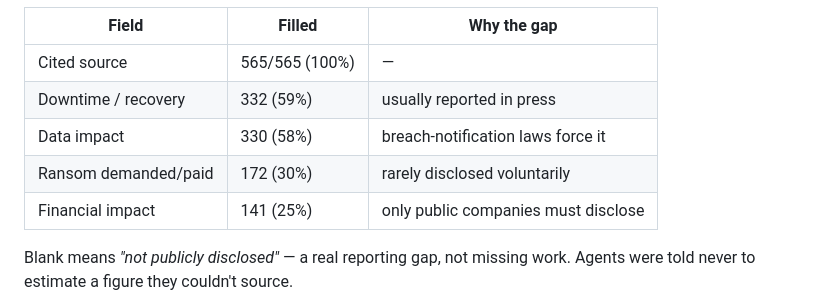
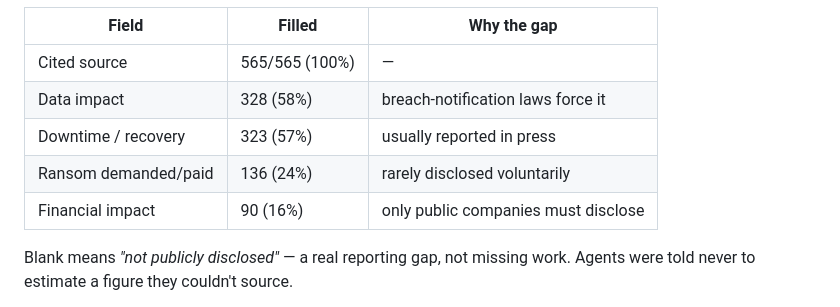
Before and after one commit to FieryDeveloper/CNA_Ransomware, a Markdown page: EXPLAINER.md, the part around the change. Rendered like a GitHub page.

```diff
--- a/EXPLAINER.md
+++ b/EXPLAINER.md
@@ -50,10 +50,10 @@ measure how much they are all missing — see question 7.
 | Field | Filled | Why the gap |
 |---|---|---|
 | Cited source | 565/565 (100%) | — |
-| Downtime / recovery | 332 (59%) | usually reported in press |
-| Data impact | 330 (58%) | breach-notification laws force it |
-| Ransom demanded/paid | 172 (30%) | rarely disclosed voluntarily |
-| Financial impact | 141 (25%) | only public companies must disclose |
+| Data impact | 328 (58%) | breach-notification laws force it |
+| Downtime / recovery | 323 (57%) | usually reported in press |
+| Ransom demanded/paid | 136 (24%) | rarely disclosed voluntarily |
+| Financial impact | 90 (16%) | only public companies must disclose |
 
 Blank means *"not publicly disclosed"* — a real reporting gap, not missing work. Agents were told never to estimate a figure they couldn't source.
 
```
Also changed, not shown: README.md (+10 -5 lines), RESULTS.md (added, +266 -0 lines).
